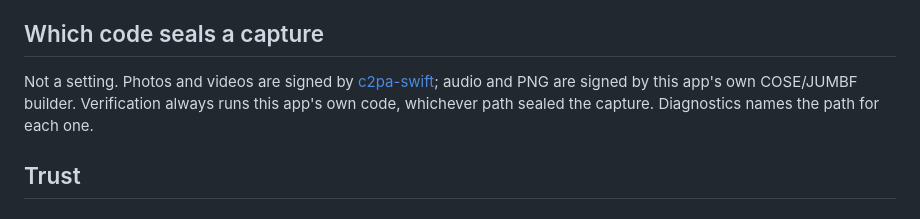
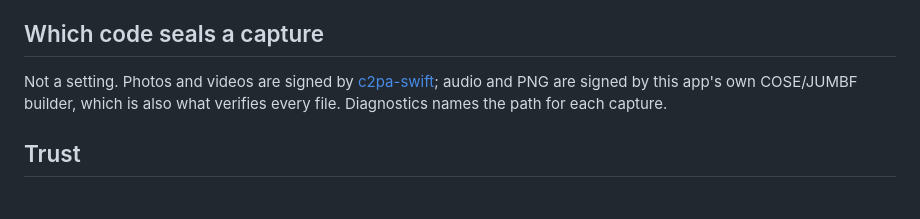
Before and after one commit to noah-pi/sourcekit-open, a Markdown page: docs/SETTINGS.md, the part around the change. Drawn GitHub-style.

```diff
--- a/docs/SETTINGS.md
+++ b/docs/SETTINGS.md
@@ -98,9 +98,8 @@ always land.
 
 Not a setting. Photos and videos are signed by
 [c2pa-swift](https://github.com/contentauth/c2pa-swift); audio and PNG are
-signed by this app's own COSE/JUMBF builder. Verification always runs this
-app's own code, whichever path sealed the capture. Diagnostics names the path
-for each one.
+signed by this app's own COSE/JUMBF builder, which is also what verifies every
+file. Diagnostics names the path for each capture.
 
 ## Trust
 
```
Also changed, not shown: README.md (+2 -3 lines).
